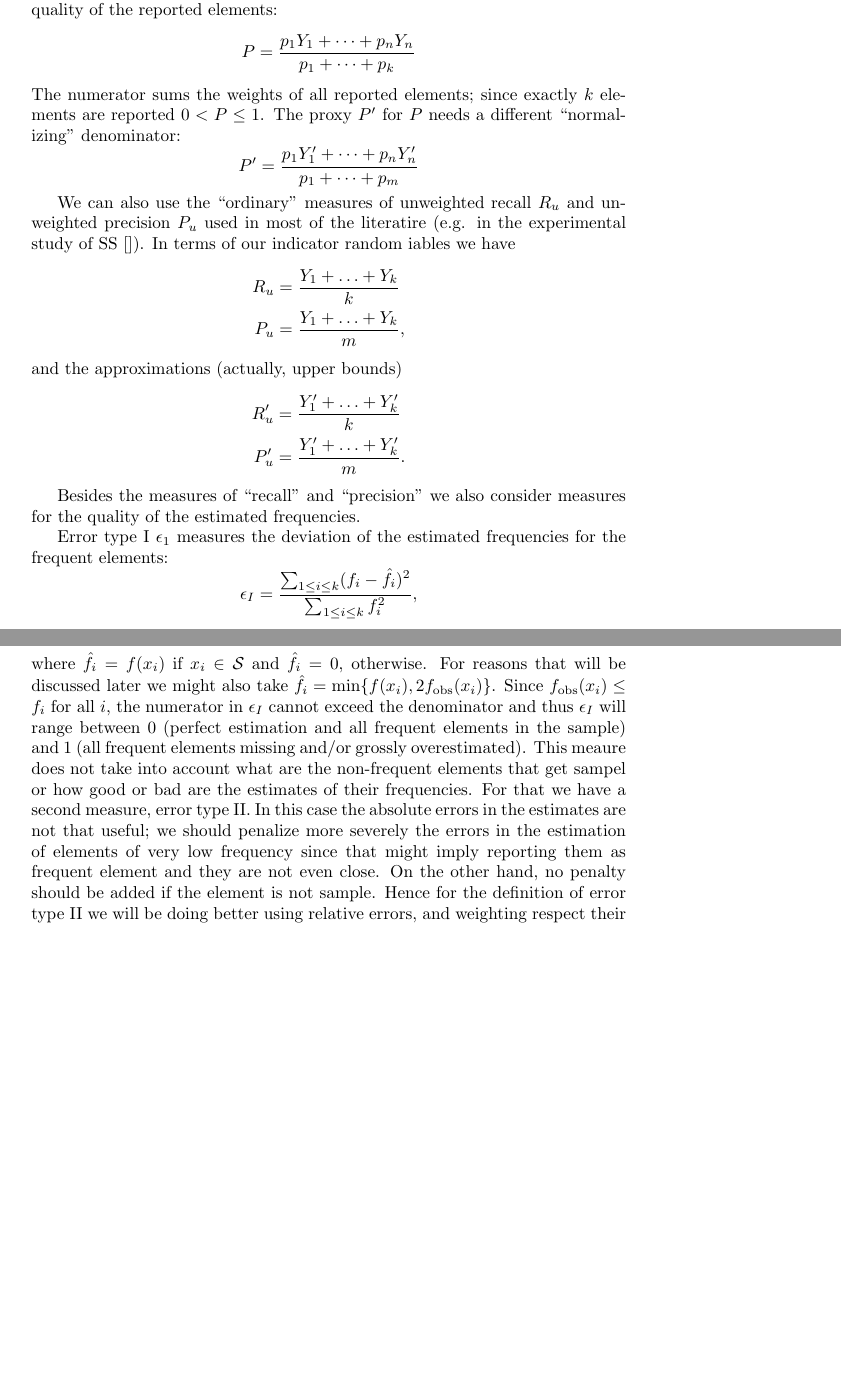
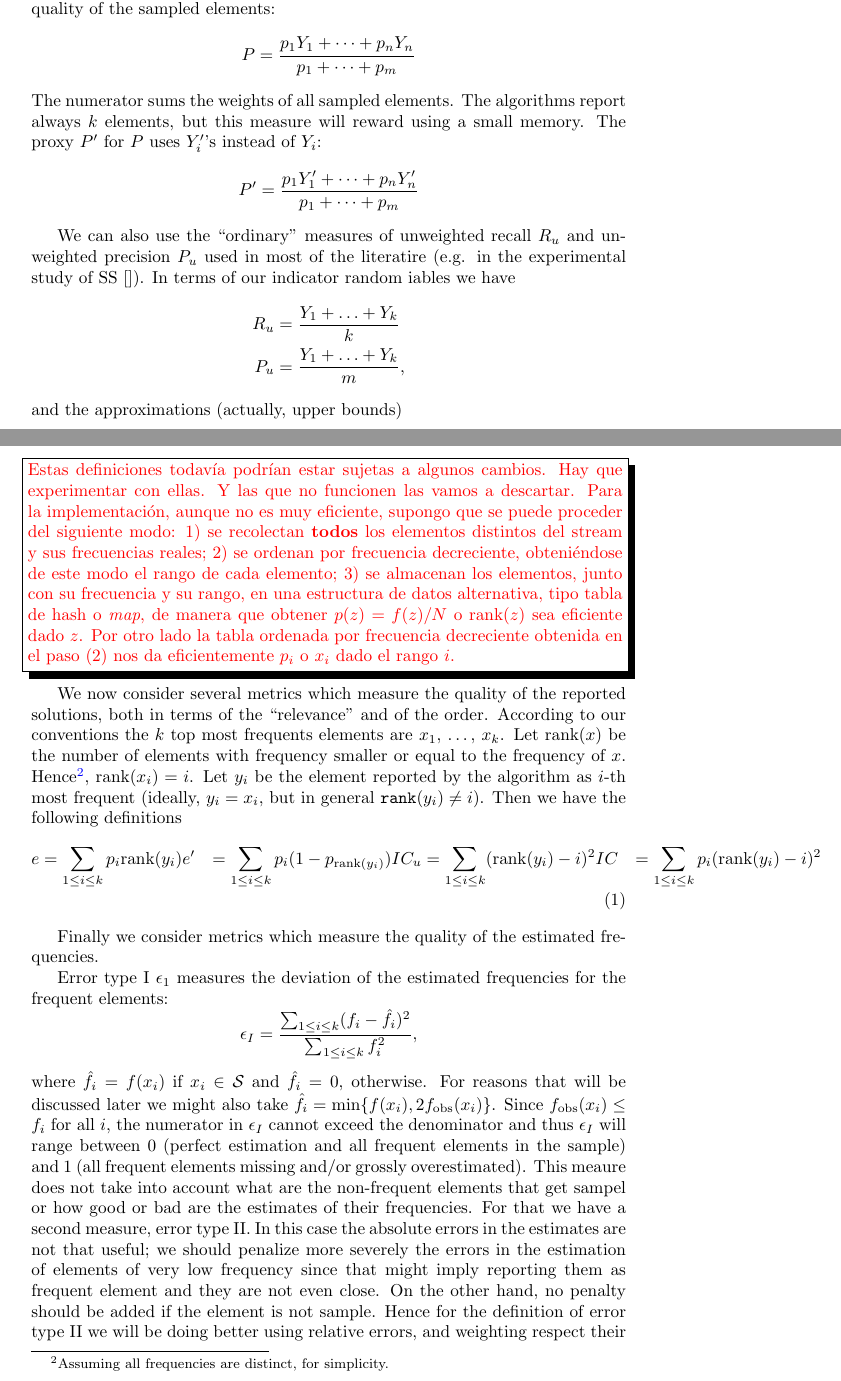
Before and after one commit to gonsp/LotterySampling, a LaTeX document (docs/new-lottery.tex): two parts of pages 8 and 9 of 10, joined at a grey line, cut so that both start at the same text, the shorter picture padded with empty space. Compiled offline with pdfLaTeX; the source files are stored in an older character set and shown here as Unicode.

Commit message:
new metrics
Cambios en la seccion de quality metrics. Todavia estara sujeta a cambios, pero queria dejar por escrito las ultimas ideas que hemos discutido

```diff
--- a/docs/new-lottery.tex
+++ b/docs/new-lottery.tex
@@ -515,13 +515,13 @@ impact in $R$ if the algorithm missed less frequent elements
 (albeit among the most frequent). The same is true for $R'$.
 
 Another measure is \emph{(weighted) precision}, which gives us an indication
-of the quality of the reported elements:
+of the quality of the sampled elements:
 \[
-P = \frac{p_1 Y_1+\cdots+p_n Y_n}{p_1+\cdots+p_k}
+P = \frac{p_1 Y_1+\cdots+p_n Y_n}{p_1+\cdots+p_m}
 \]
-The numerator sums the weights of all reported elements; since exactly
-$k$ elements are reported $0 < P\le 1$. The proxy $P'$ for $P$
-needs a different ``normalizing'' denominator:
+The numerator sums the weights of all sampled elements. The algorithms
+report always $k$ elements, but this measure will reward using a small memory.
+The proxy $P'$ for $P$ uses $Y'_i$'s instead of $Y_i$:
 \[
 P' = \frac{p_1 Y'_1+\cdots+p_n Y'_n}{p_1+\cdots+p_m}
 \]
@@ -540,8 +540,43 @@ and the approximations (actually, upper bounds)
   P'_u &= \frac{Y'_1+\ldots+Y'_k}{m}.
 \end{align*}
 
-Besides the measures of ``recall'' and ``precision'' we also consider
-measures for the quality of the estimated frequencies.
+\begin{comment}
+  Estas definiciones todavía podrían estar sujetas a algunos
+  cambios. Hay que experimentar con ellas. Y las que no funcionen las
+  vamos a descartar.  Para la implementación, aunque no es muy
+  eficiente, supongo que se puede proceder del siguiente modo: 1) se
+  recolectan \textbf{todos} los elementos distintos del stream y sus
+  frecuencias reales; 2) se ordenan por frecuencia decreciente,
+  obteniéndose de este modo el rango de cada elemento; 3) se almacenan
+  los elementos, junto con su frecuencia y su rango, en una estructura
+  de datos alternativa, tipo tabla de hash o \emph{map}, de manera que
+  obtener $p(z)=f(z)/N$ o $\text{rank}(z)$ sea eficiente dado $z$.
+  Por otro lado la tabla ordenada por frecuencia decreciente obtenida
+  en el paso (2) nos da eficientemente $p_i$ o $x_i$ dado el rango
+  $i$.
+\end{comment}
+
+We now consider several metrics which
+measure the quality of the reported solutions, both
+in terms of the ``relevance'' and of the order. According to our conventions
+the $k$ top most frequents elements are $x_1$, \ldots, $x_k$. Let
+$\text{rank}(x)$ be the number of elements with frequency smaller or equal to
+the frequency of $x$. Hence\footnote{Assuming all frequencies
+  are distinct, for simplicity.}, $\text{rank}(x_i)=i$.
+Let $y_i$ be the element reported by the algorithm as $i$-th most frequent
+(ideally, $y_i = x_i$, but in general $\texttt{rank}(y_i)\not= i$).
+Then we have the following definitions
+\begin{align}
+  e &= \sum_{1\le i\le k} p_i \text{rank}(y_i)
+  e' &= \sum_{1\le i\le k} p_i (1-p_{\text{rank}(y_i)})
+  IC_u &= \sum_{1\le i\le k} (\text{rank}(y_i)-i)^2
+  IC &= \sum_{1\le i\le k} p_i (\text{rank}(y_i)-i)^2
+\end{align}
+
+
+
+Finally we consider
+metrics which measure the quality of the estimated frequencies.
 
 Error type I $\epsilon_1$ measures the deviation of the estimated
 frequencies for the frequent elements:
```
Also changed, not shown: docs/new-lottery.pdf.
